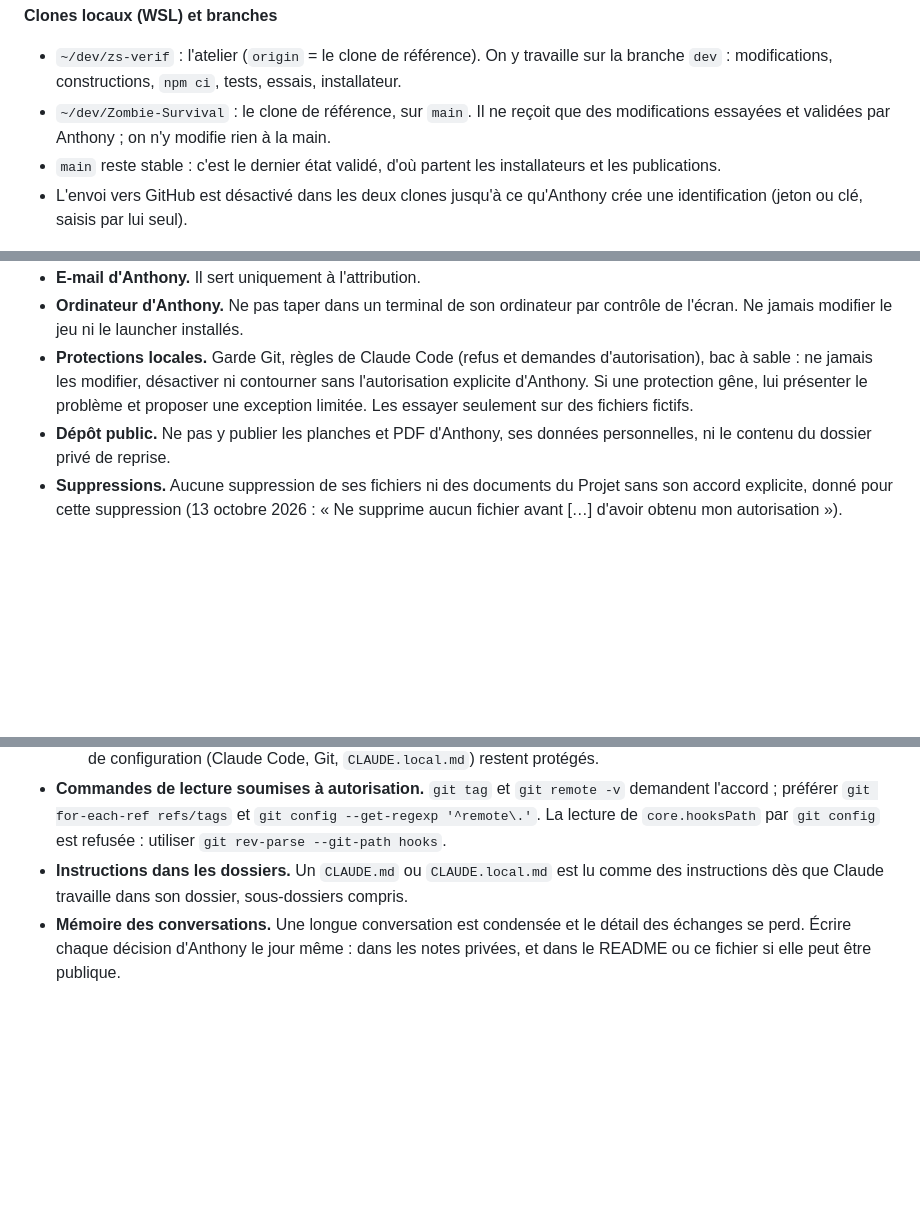
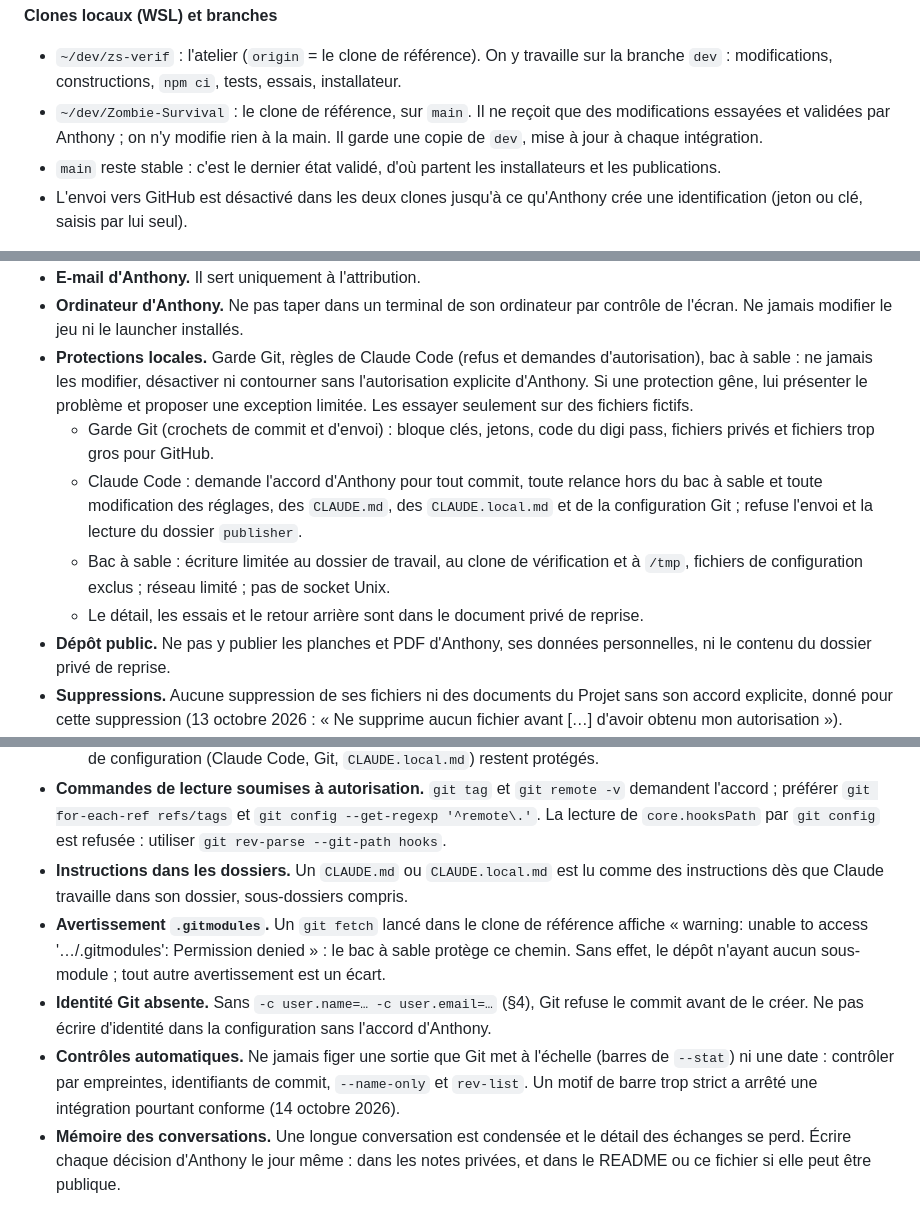
Before and after one commit to anthonycharn904-star/Zombie-Survival, a Markdown page: CLAUDE.md, 3 parts joined by grey strips. GitHub-like rendering; blank space fills up the shorter version.

```diff
--- a/CLAUDE.md
+++ b/CLAUDE.md
@@ -45,7 +46,7 @@ Guide de reprise du développement. À lire en entier au début de chaque sessio
 
 **Clones locaux (WSL) et branches**
 - `~/dev/zs-verif` : l'atelier (`origin` = le clone de référence). On y travaille sur la branche `dev` : modifications, constructions, `npm ci`, tests, essais, installateur.
-- `~/dev/Zombie-Survival` : le clone de référence, sur `main`. Il ne reçoit que des modifications essayées et validées par Anthony ; on n'y modifie rien à la main.
+- `~/dev/Zombie-Survival` : le clone de référence, sur `main`. Il ne reçoit que des modifications essayées et validées par Anthony ; on n'y modifie rien à la main. Il garde une copie de `dev`, mise à jour à chaque intégration.
 - `main` reste stable : c'est le dernier état validé, d'où partent les installateurs et les publications.
 - L'envoi vers GitHub est désactivé dans les deux clones jusqu'à ce qu'Anthony crée une identification (jeton ou clé, saisis par lui seul).
 
@@ -162,6 +167,10 @@ La méthode de l'ancien environnement claude.ai (envoi en morceaux dans la conve
 - **E-mail d'Anthony.** Il sert uniquement à l'attribution.
 - **Ordinateur d'Anthony.** Ne pas taper dans un terminal de son ordinateur par contrôle de l'écran. Ne jamais modifier le jeu ni le launcher installés.
 - **Protections locales.** Garde Git, règles de Claude Code (refus et demandes d'autorisation), bac à sable : ne jamais les modifier, désactiver ni contourner sans l'autorisation explicite d'Anthony. Si une protection gêne, lui présenter le problème et proposer une exception limitée. Les essayer seulement sur des fichiers fictifs.
+  - Garde Git (crochets de commit et d'envoi) : bloque clés, jetons, code du digi pass, fichiers privés et fichiers trop gros pour GitHub.
+  - Claude Code : demande l'accord d'Anthony pour tout commit, toute relance hors du bac à sable et toute modification des réglages, des `CLAUDE.md`, des `CLAUDE.local.md` et de la configuration Git ; refuse l'envoi et la lecture du dossier `publisher`.
+  - Bac à sable : écriture limitée au dossier de travail, au clone de vérification et à `/tmp`, fichiers de configuration exclus ; réseau limité ; pas de socket Unix.
+  - Le détail, les essais et le retour arrière sont dans le document privé de reprise.
 - **Dépôt public.** Ne pas y publier les planches et PDF d'Anthony, ses données personnelles, ni le contenu du dossier privé de reprise.
 - **Suppressions.** Aucune suppression de ses fichiers ni des documents du Projet sans son accord explicite, donné pour cette suppression (13 octobre 2026 : « Ne supprime aucun fichier avant […] d'avoir obtenu mon autorisation »).
 
@@ -179,6 +188,9 @@ La méthode de l'ancien environnement claude.ai (envoi en morceaux dans la conve
   - Écriture permise seulement dans le dossier de travail, le clone de vérification, ses journaux et `/tmp` ; les fichiers de configuration (Claude Code, Git, `CLAUDE.local.md`) restent protégés.
 - **Commandes de lecture soumises à autorisation.** `git tag` et `git remote -v` demandent l'accord ; préférer `git for-each-ref refs/tags` et `git config --get-regexp '^remote\.'`. La lecture de `core.hooksPath` par `git config` est refusée : utiliser `git rev-parse --git-path hooks`.
 - **Instructions dans les dossiers.** Un `CLAUDE.md` ou `CLAUDE.local.md` est lu comme des instructions dès que Claude travaille dans son dossier, sous-dossiers compris.
+- **Avertissement `.gitmodules`.** Un `git fetch` lancé dans le clone de référence affiche « warning: unable to access '…/.gitmodules': Permission denied » : le bac à sable protège ce chemin. Sans effet, le dépôt n'ayant aucun sous-module ; tout autre avertissement est un écart.
+- **Identité Git absente.** Sans `-c user.name=… -c user.email=…` (§4), Git refuse le commit avant de le créer. Ne pas écrire d'identité dans la configuration sans l'accord d'Anthony.
+- **Contrôles automatiques.** Ne jamais figer une sortie que Git met à l'échelle (barres de `--stat`) ni une date : contrôler par empreintes, identifiants de commit, `--name-only` et `rev-list`. Un motif de barre trop strict a arrêté une intégration pourtant conforme (14 octobre 2026).
 - **Mémoire des conversations.** Une longue conversation est condensée et le détail des échanges se perd. Écrire chaque décision d'Anthony le jour même : dans les notes privées, et dans le README ou ce fichier si elle peut être publique.
 
 ## 9. Décisions et travaux en attente
```
Also changed, not shown: other parts of CLAUDE.md (+14 -8 lines).
